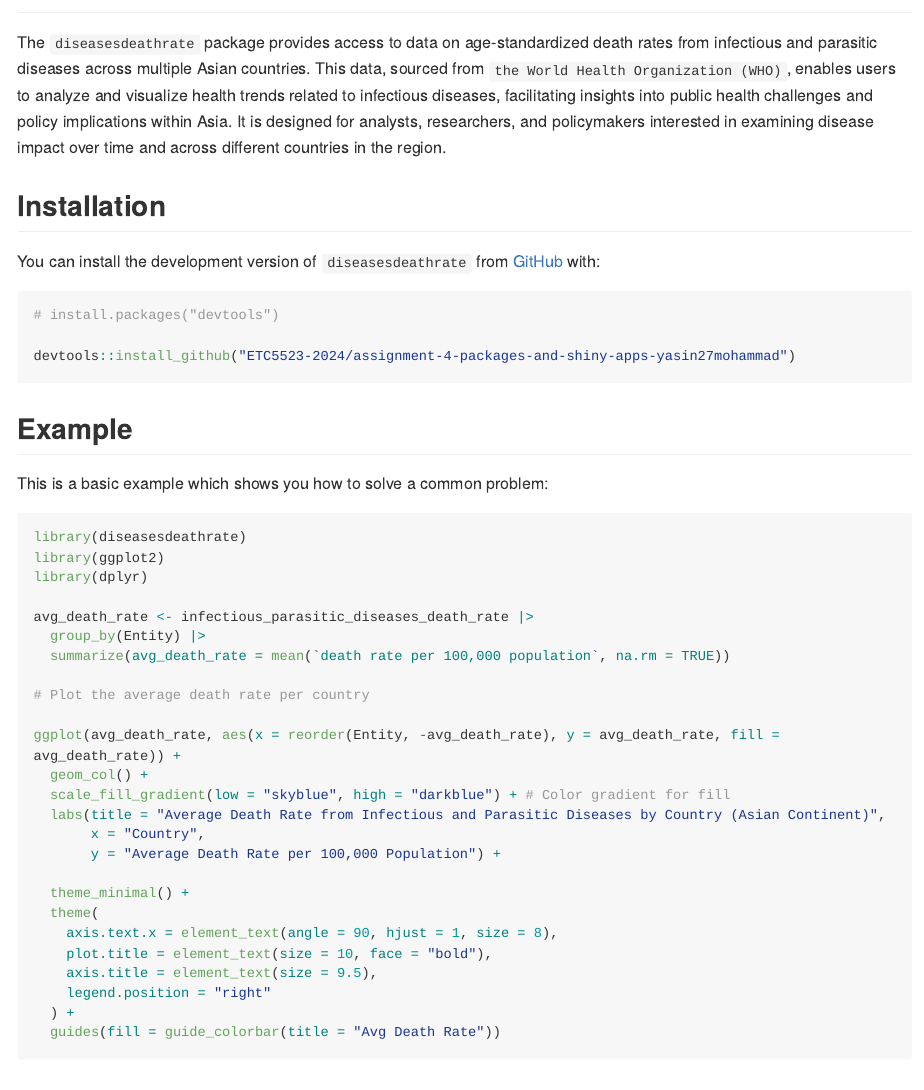
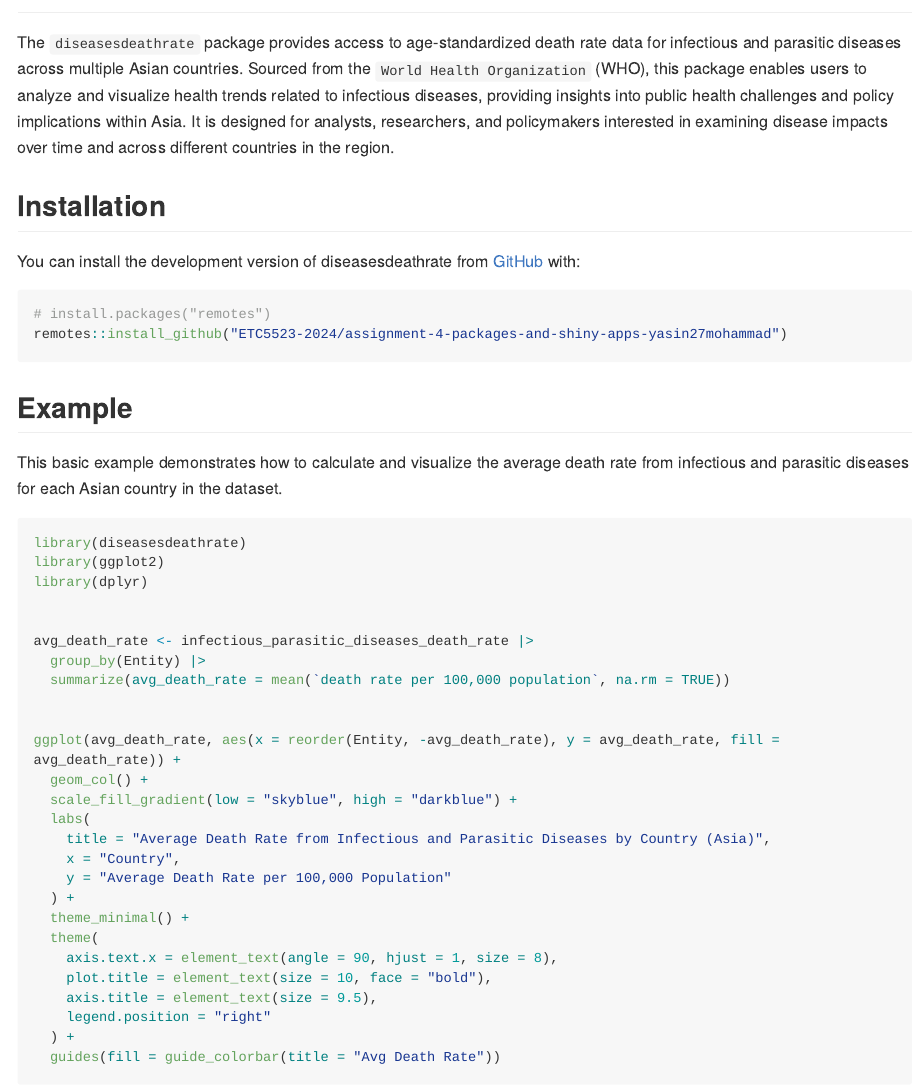
Before and after one commit to ETC5523-2024/assignment-4-packages-and-shiny-apps-yasin27mohammad, an R Markdown document (README.Rmd): the page in a window 1100 px wide, from 60 px down. The pictures show the output file README.md that the author committed with the source, drawn offline in the style of GitHub; long lines of code are wrapped.

Commit message:
updated the README.Rmd file

````diff
--- a/README.Rmd
+++ b/README.Rmd
@@ -19,46 +19,40 @@ knitr::opts_chunk$set(
 <!-- badges: start -->
 <!-- badges: end -->
 
-The `diseasesdeathrate` package provides access to data on age-standardized death rates from infectious and parasitic diseases across multiple Asian countries. This data, sourced from `the World Health Organization (WHO)`, enables users to analyze and visualize health trends related to infectious diseases, facilitating insights into public health challenges and policy implications within Asia. It is designed for analysts, researchers, and policymakers interested in examining disease impact over time and across different countries in the region.
-
+The `diseasesdeathrate` package provides access to age-standardized death rate data for infectious and parasitic diseases across multiple Asian countries. Sourced from the `World Health Organization` (WHO), this package enables users to analyze and visualize health trends related to infectious diseases, providing insights into public health challenges and policy implications within Asia. It is designed for analysts, researchers, and policymakers interested in examining disease impacts over time and across different countries in the region.
 
 ## Installation
 
-You can install the development version of `diseasesdeathrate` from [GitHub](https://github.com/) with:
+You can install the development version of diseasesdeathrate from [GitHub](https://github.com/) with:
 
-
-```{r}
-# install.packages("devtools")
-
-devtools::install_github("ETC5523-2024/assignment-4-packages-and-shiny-apps-yasin27mohammad")
+``` r
+# install.packages("remotes")
+remotes::install_github("ETC5523-2024/assignment-4-packages-and-shiny-apps-yasin27mohammad")
 ```
-
-
-
 
 ## Example
 
+This basic example demonstrates how to calculate and visualize the average death rate from infectious and parasitic diseases for each Asian country in the dataset.
 
-This is a basic example which shows you how to solve a common problem:
-
-```{r, example}
+```{r ,example}
 library(diseasesdeathrate)
 library(ggplot2)
 library(dplyr)
+
 
 avg_death_rate <- infectious_parasitic_diseases_death_rate |>
   group_by(Entity) |>
   summarize(avg_death_rate = mean(`death rate per 100,000 population`, na.rm = TRUE))
 
-# Plot the average death rate per country
 
 ggplot(avg_death_rate, aes(x = reorder(Entity, -avg_death_rate), y = avg_death_rate, fill = avg_death_rate)) +
   geom_col() +
-  scale_fill_gradient(low = "skyblue", high = "darkblue") + # Color gradient for fill
-  labs(title = "Average Death Rate from Infectious and Parasitic Diseases by Country (Asian Continent)",
-       x = "Country",
-       y = "Average Death Rate per 100,000 Population") +
-
+  scale_fill_gradient(low = "skyblue", high = "darkblue") +
+  labs(
+    title = "Average Death Rate from Infectious and Parasitic Diseases by Country (Asia)",
+    x = "Country",
+    y = "Average Death Rate per 100,000 Population"
+  ) +
   theme_minimal() +
   theme(
     axis.text.x = element_text(angle = 90, hjust = 1, size = 8),
````
Also changed, not shown: README.md, README.Rmd (4 more changed lines), 1 other file.
